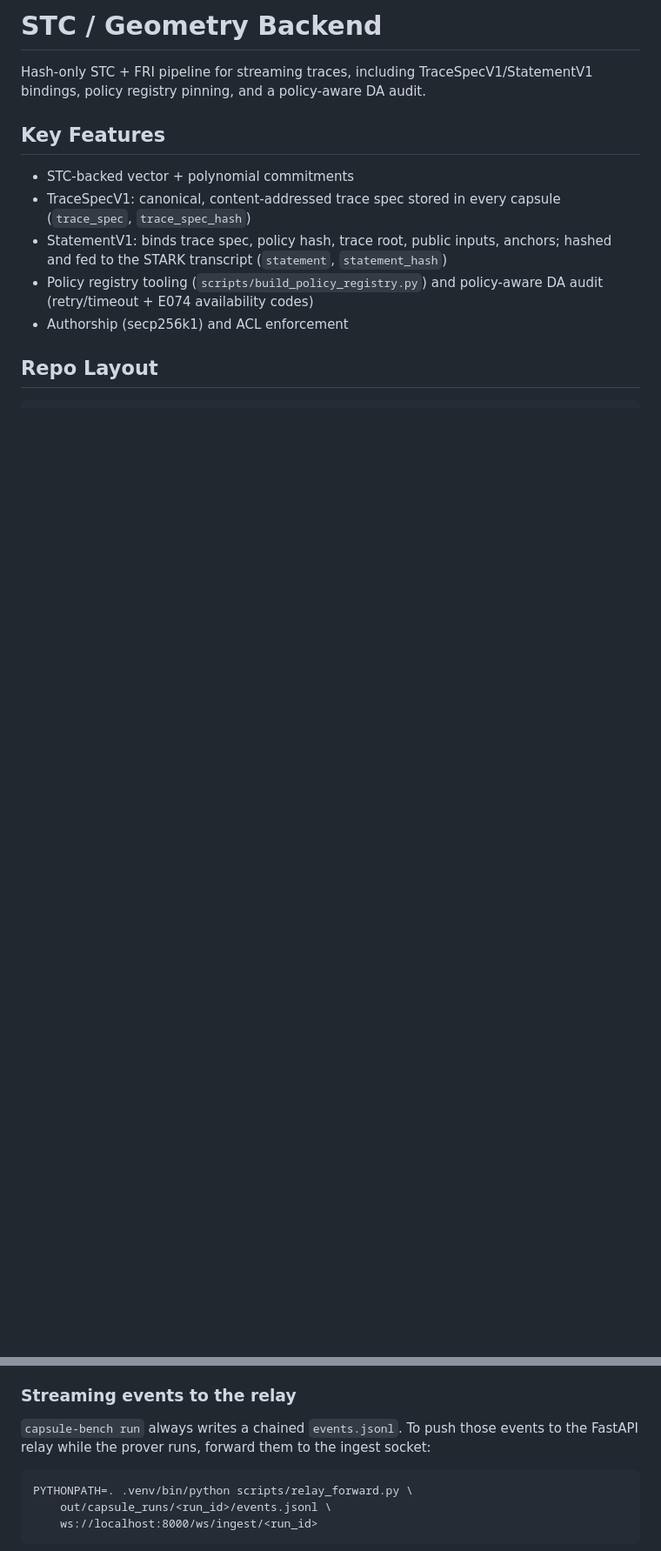
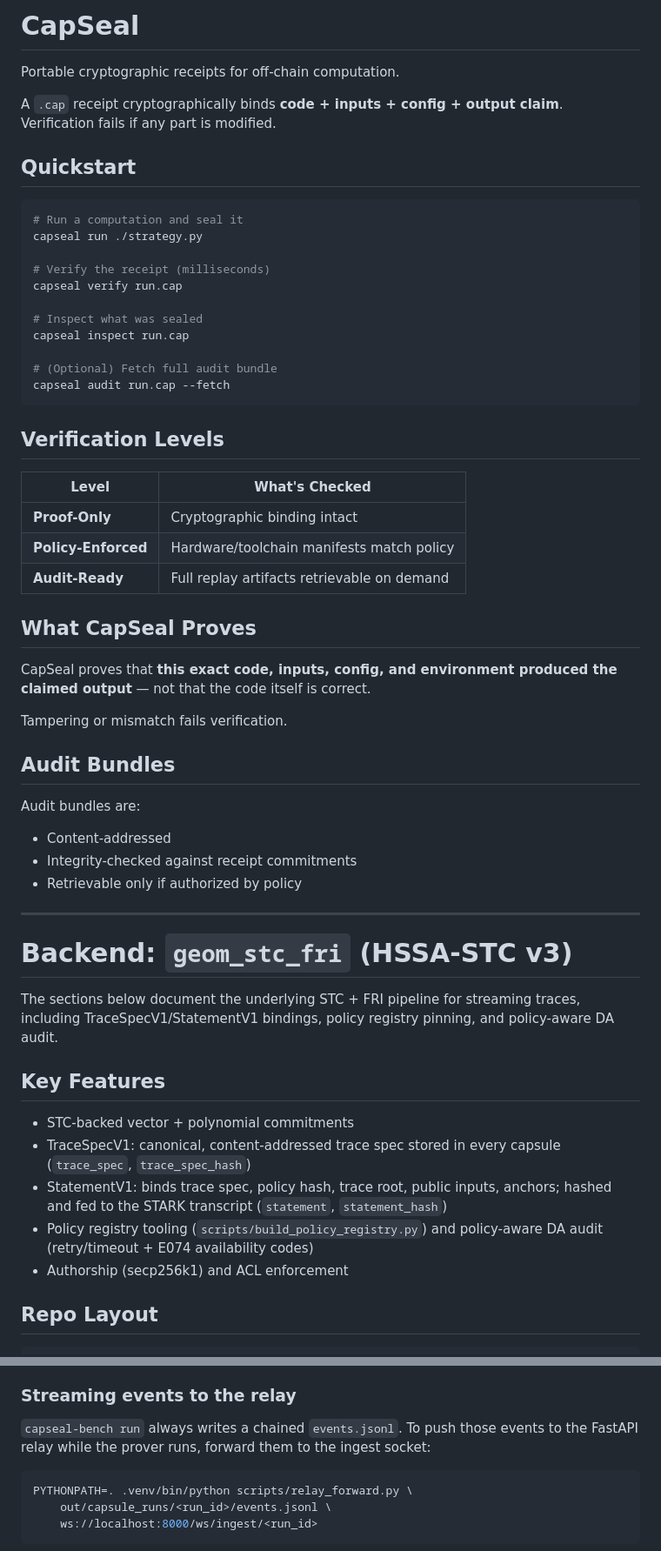
Before and after one commit to rochmanofenna/CapsuleTech, a Markdown page: README.md, 2 parts joined by grey strips. Shown at 87% size. Rendered like a GitHub page; blank space fills up the shorter version.

````diff
--- a/README.md
+++ b/README.md
@@ -1,6 +1,51 @@
-# STC / Geometry Backend
+# CapSeal
 
-Hash-only STC + FRI pipeline for streaming traces, including TraceSpecV1/StatementV1 bindings, policy registry pinning, and a policy-aware DA audit.
+Portable cryptographic receipts for off-chain computation.
+
+A `.cap` receipt cryptographically binds **code + inputs + config + output claim**. Verification fails if any part is modified.
+
+## Quickstart
+
+```bash
+# Run a computation and seal it
+capseal run ./strategy.py
+
+# Verify the receipt (milliseconds)
+capseal verify run.cap
+
+# Inspect what was sealed
+capseal inspect run.cap
+
+# (Optional) Fetch full audit bundle
+capseal audit run.cap --fetch
+```
+
+## Verification Levels
+
+| Level | What's Checked |
+|-------|----------------|
+| **Proof-Only** | Cryptographic binding intact |
+| **Policy-Enforced** | Hardware/toolchain manifests match policy |
+| **Audit-Ready** | Full replay artifacts retrievable on demand |
+
+## What CapSeal Proves
+
+CapSeal proves that **this exact code, inputs, config, and environment produced the claimed output** — not that the code itself is correct.
+
+Tampering or mismatch fails verification.
+
+## Audit Bundles
+
+Audit bundles are:
+- Content-addressed
+- Integrity-checked against receipt commitments
+- Retrievable only if authorized by policy
+
+---
+
+# Backend: `geom_stc_fri` (HSSA-STC v3)
+
+The sections below document the underlying STC + FRI pipeline for streaming traces, including TraceSpecV1/StatementV1 bindings, policy registry pinning, and policy-aware DA audit.
 
 ## Key Features
 
@@ -191,10 +236,10 @@ For FULL verification, the verifier accepts a signed DA challenge (challenge v1)
 
 ### Streaming events to the relay
 
-`capsule-bench run` always writes a chained `events.jsonl`. To push those events to
+`capseal-bench run` always writes a chained `events.jsonl`. To push those events to
 the FastAPI relay while the prover runs, forward them to the ingest socket:
 
-```
+```bash
 PYTHONPATH=. .venv/bin/python scripts/relay_forward.py \
     out/capsule_runs/<run_id>/events.jsonl \
     ws://localhost:8000/ws/ingest/<run_id>
````
Also changed, not shown: other parts of README.md (+22 -22 lines).
